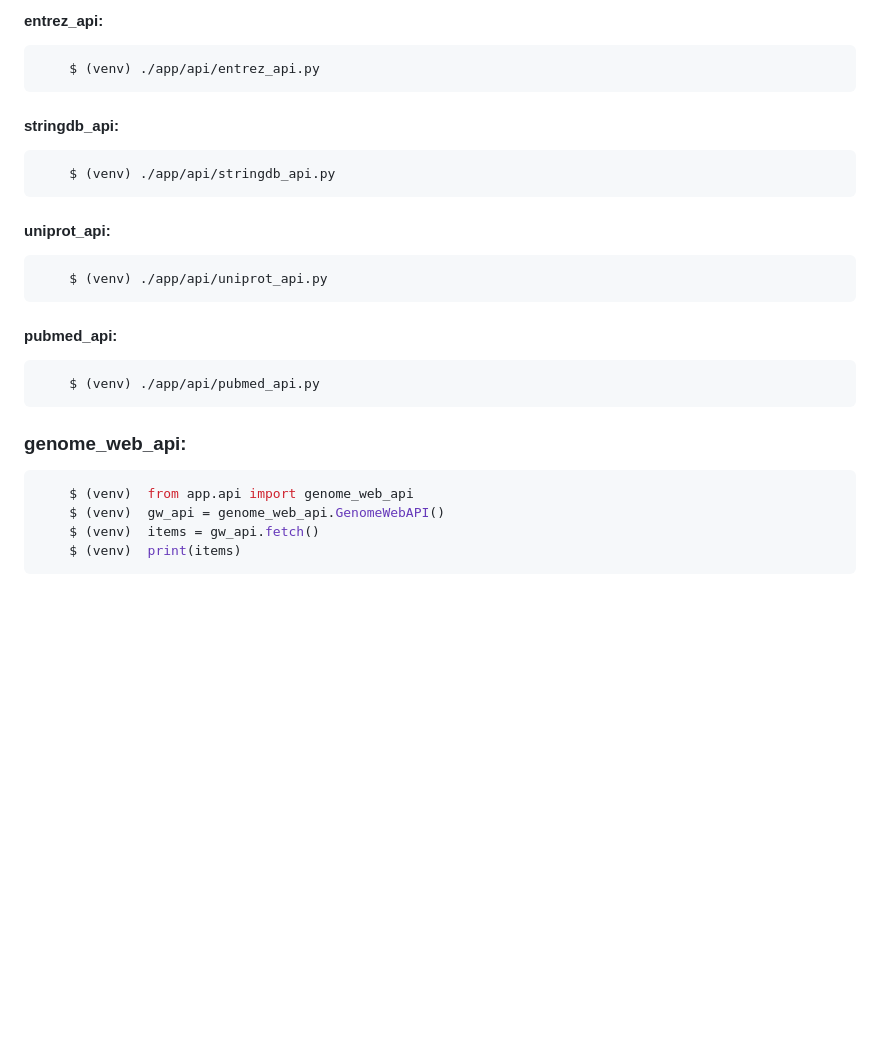
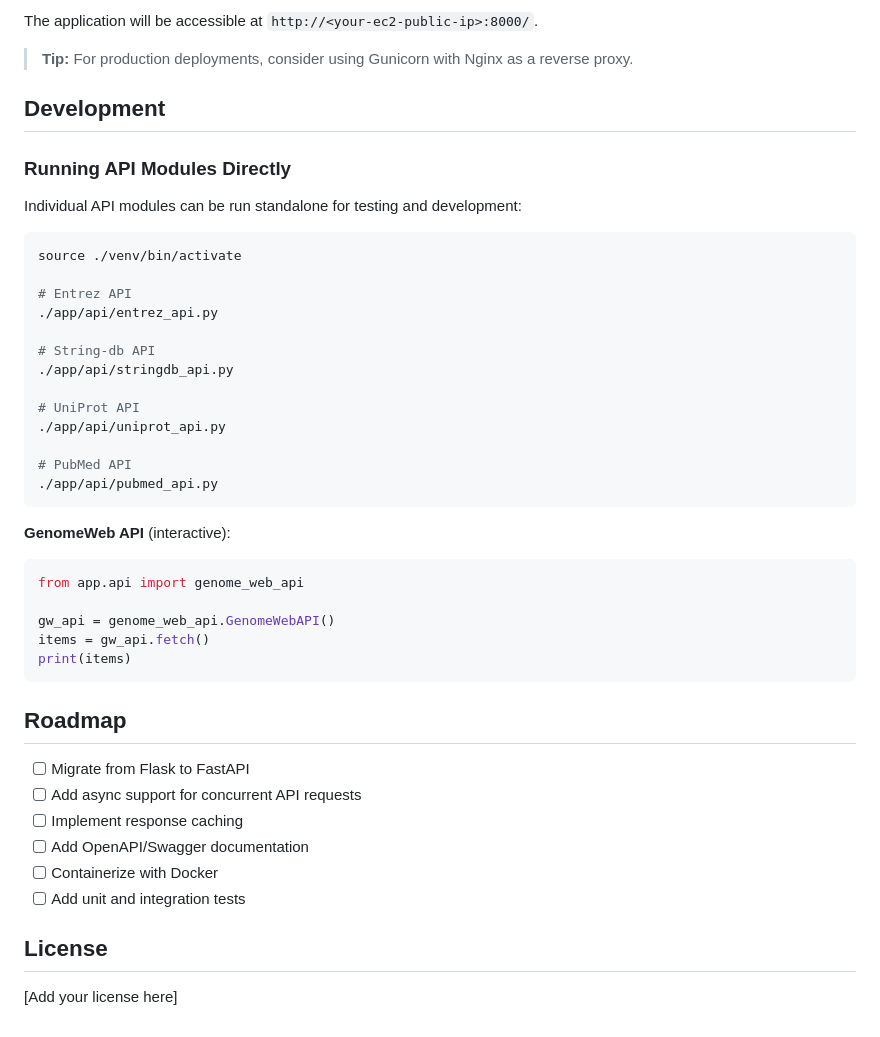
Before and after one commit to geraldmc/gene_genie_II, a Markdown page: README.md, the part around one of its changes. GitHub-like rendering; blank space fills up the shorter version.

````diff
--- a/README.md
+++ b/README.md
@@ -112,24 +138,50 @@ This url renders an search results page:
 ```
-#### entrez_api:
+
+The application will be accessible at `http://<your-ec2-public-ip>:8000/`.
+
+> **Tip:** For production deployments, consider using Gunicorn with Nginx as a reverse proxy.
+
+## Development
+
+### Running API Modules Directly
+
+Individual API modules can be run standalone for testing and development:
+
 ```bash
-    $ (venv) ./app/api/entrez_api.py
+source ./venv/bin/activate
+
+# Entrez API
+./app/api/entrez_api.py
+
+# String-db API
+./app/api/stringdb_api.py
+
+# UniProt API
+./app/api/uniprot_api.py
+
+# PubMed API
+./app/api/pubmed_api.py
 ```
-#### stringdb_api:
-```bash
-    $ (venv) ./app/api/stringdb_api.py
+
+**GenomeWeb API** (interactive):
+
+```python
+from app.api import genome_web_api
+
+gw_api = genome_web_api.GenomeWebAPI()
+items = gw_api.fetch()
+print(items)
 ```
-#### uniprot_api:
-```bash
-    $ (venv) ./app/api/uniprot_api.py
- ```
-#### pubmed_api:
-```bash
-    $ (venv) ./app/api/pubmed_api.py
-```
-### genome_web_api:
-```bash
-    $ (venv)  from app.api import genome_web_api
-    $ (venv)  gw_api = genome_web_api.GenomeWebAPI()
-    $ (venv)  items = gw_api.fetch()
-    $ (venv)  print(items)
-```
+
+## Roadmap
+
+- [ ] Migrate from Flask to FastAPI
+- [ ] Add async support for concurrent API requests
+- [ ] Implement response caching
+- [ ] Add OpenAPI/Swagger documentation
+- [ ] Containerize with Docker
+- [ ] Add unit and integration tests
+
+## License
+
+[Add your license here]
````
Also changed, not shown: other parts of README.md (+115 -89 lines).
